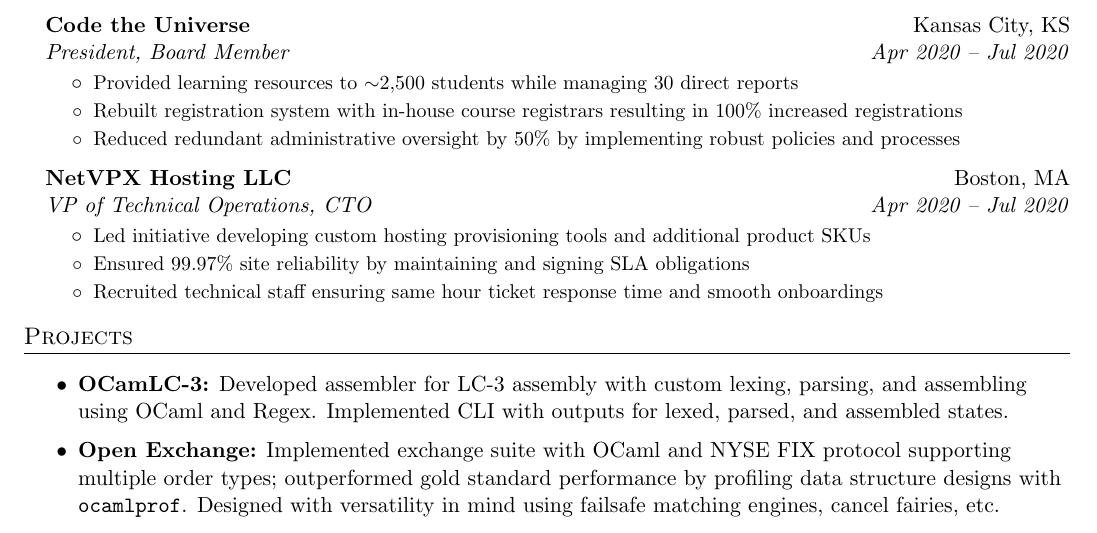
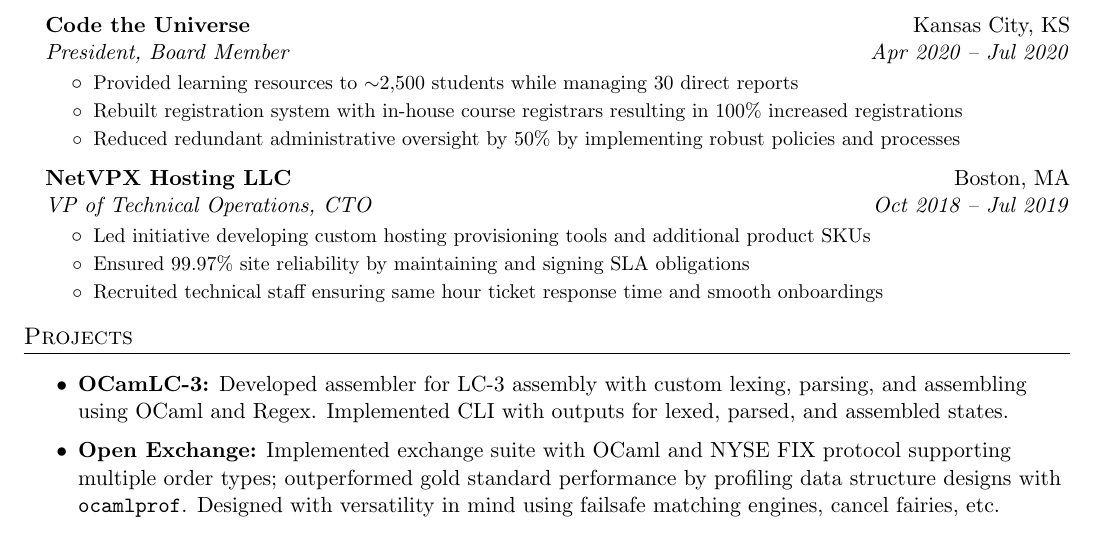
Before and after one commit to adityaxdiwakar/resume, a LaTeX document (main.tex): part of the page, cut so that both start at the same text. Compiled offline with pdfLaTeX.

Commit message:
:bug: Update dates for NetVPX

```diff
--- a/main.tex
+++ b/main.tex
@@ -153,7 +153,7 @@
             {NetVPX Hosting LLC}
             {Boston, MA}
 		    {VP of Technical Operations, CTO}
-            {Apr 2020 -- Jul 2020}
+            {Oct 2018 -- Jul 2019}
 		\resumeItemListStart
 			\resumeItem{Led initiative developing custom hosting provisioning
 				tools and additional product SKUs}
```
Also changed, not shown: main.pdf.
